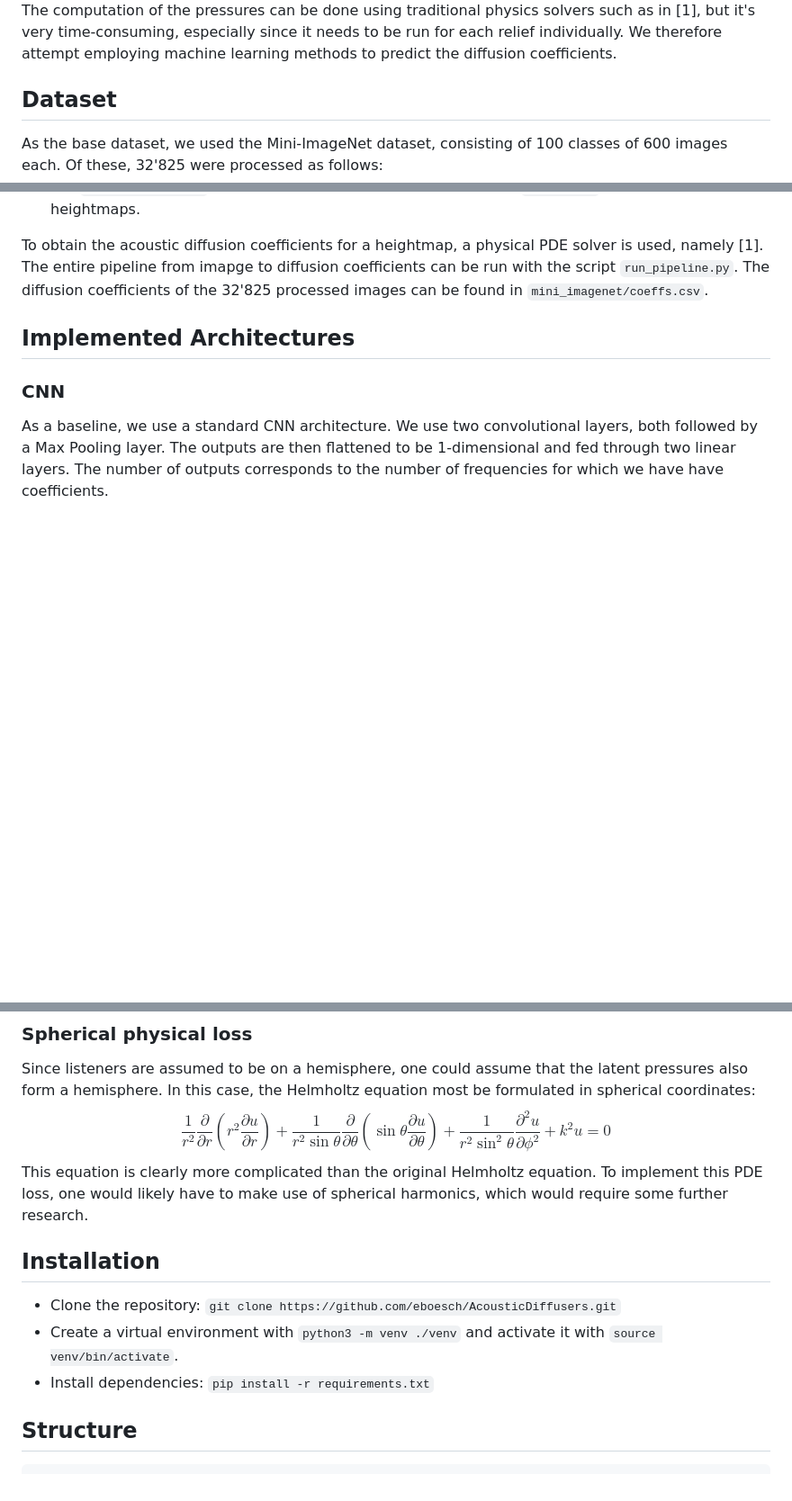
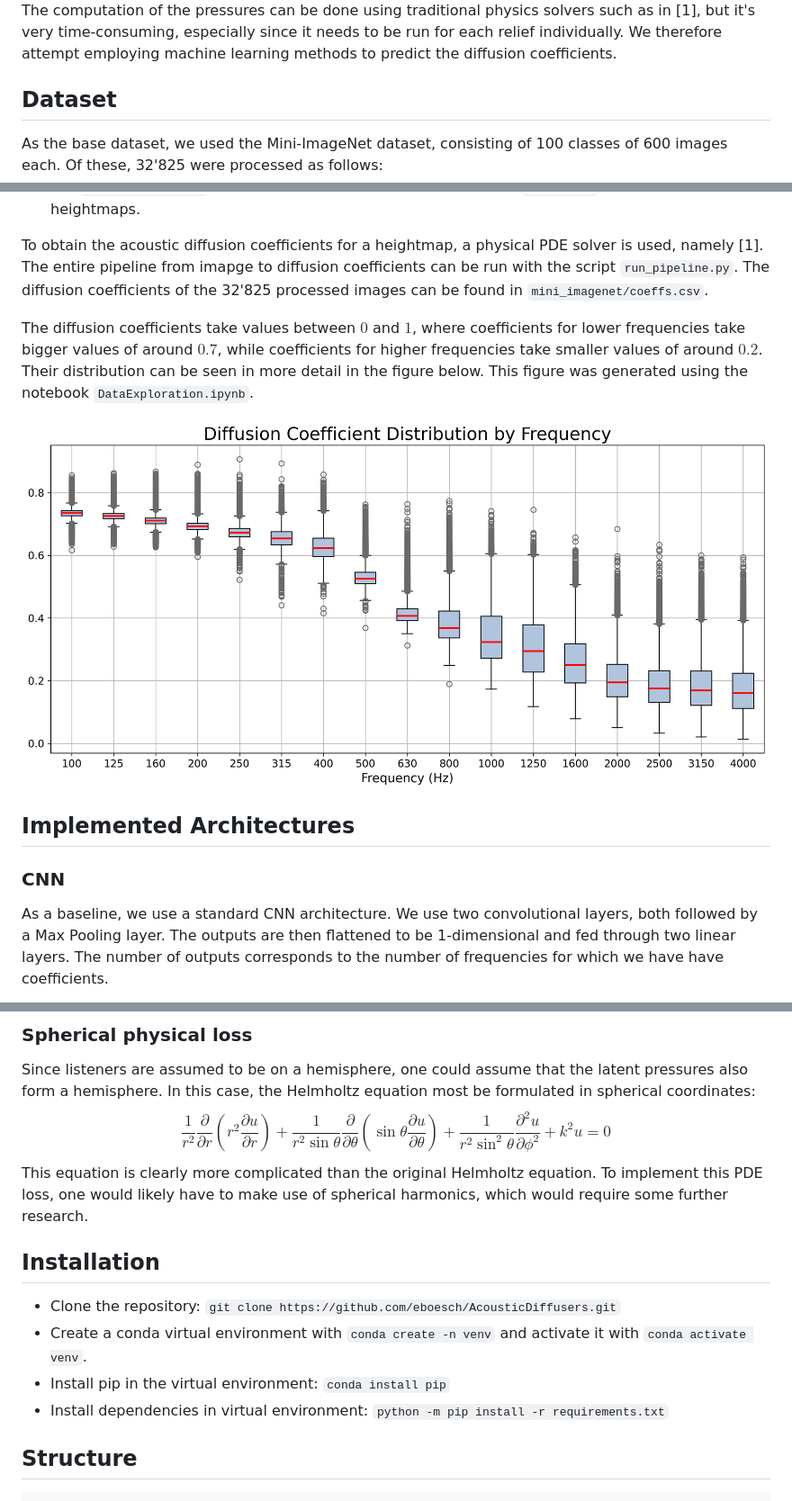
Before and after one commit to eboesch/AcousticDiffusers, a Markdown page: README.md, 3 parts joined by grey strips. Shown at 90% size. Rendered like a GitHub page; pictures changed too: figures/coeff_distr.png (added); blank space fills up the shorter version.

Commit message:
add distr of coeffs to readme

```diff
--- a/README.md
+++ b/README.md
@@ -31,11 +31,6 @@ In this project, we aim to predict the acoustic diffusion coefficients produced
 The computation of the pressures can be done using traditional physics solvers such as in [1], but it's very time-consuming, especially since it needs to be run for each relief individually. We therefore attempt employing machine learning methods to predict the diffusion coefficients.
 
 
-<!--
-Provide background and motivation:
-- Why this problem matters
-- Prior work or context
-- Scope and limitations -->
 
 ## Dataset
 As the base dataset, we used the Mini-ImageNet dataset, consisting of 100 classes of 600 images each. Of these, 32'825 were processed as follows:
@@ -48,14 +43,11 @@ These heightmaps were then stored as PNGs, see `generate_hmaps.py` to generate a
 
 To obtain the acoustic diffusion coefficients for a heightmap, a physical PDE solver is used, namely [1]. The entire pipeline from imapge to diffusion coefficients can be run with the script `run_pipeline.py`. The diffusion coefficients of the 32'825 processed images can be found in `mini_imagenet/coeffs.csv`.
 
+The diffusion coefficients take values between $0$ and $1$, where coefficients for lower frequencies take bigger values of around $0.7$, while coefficients for higher frequencies take smaller values of around $0.2$. Their distribution can be seen in more detail in the figure below. This figure was generated using the notebook `DataExploration.ipynb`.
 
-
-<!-- ## 🏗️ Methodology
-
-Explain the approach:
-- Theoretical background or governing equations
-- Frameworks, libraries, and datasets used
-- Simulation or experimental setup   -->
+<div align='center'>
+    <img src="figures/coeff_distr.png" alt="Distribution of Diffusion Coefficients" style="max-height:300px; max-width:100%; width:auto;"/>
+</div>
 
 
 
@@ -192,15 +184,12 @@ This equation is clearly more complicated than the original Helmholtz equation.
 
 
 
-
-
-
-
 ## Installation
 
 - Clone the repository: `git clone https://github.com/eboesch/AcousticDiffusers.git`
-- Create a virtual environment with `python3 -m venv ./venv` and activate it with `source venv/bin/activate`.
-- Install dependencies: `pip install -r requirements.txt`
+- Create a conda virtual environment with `conda create -n venv` and activate it with `conda activate venv`.
+- Install pip in the virtual environment: `conda install pip`
+- Install dependencies in virtual environment: `python -m pip install -r requirements.txt`
 
 
 ## Structure
```
Also changed, not shown: 1 other file.
